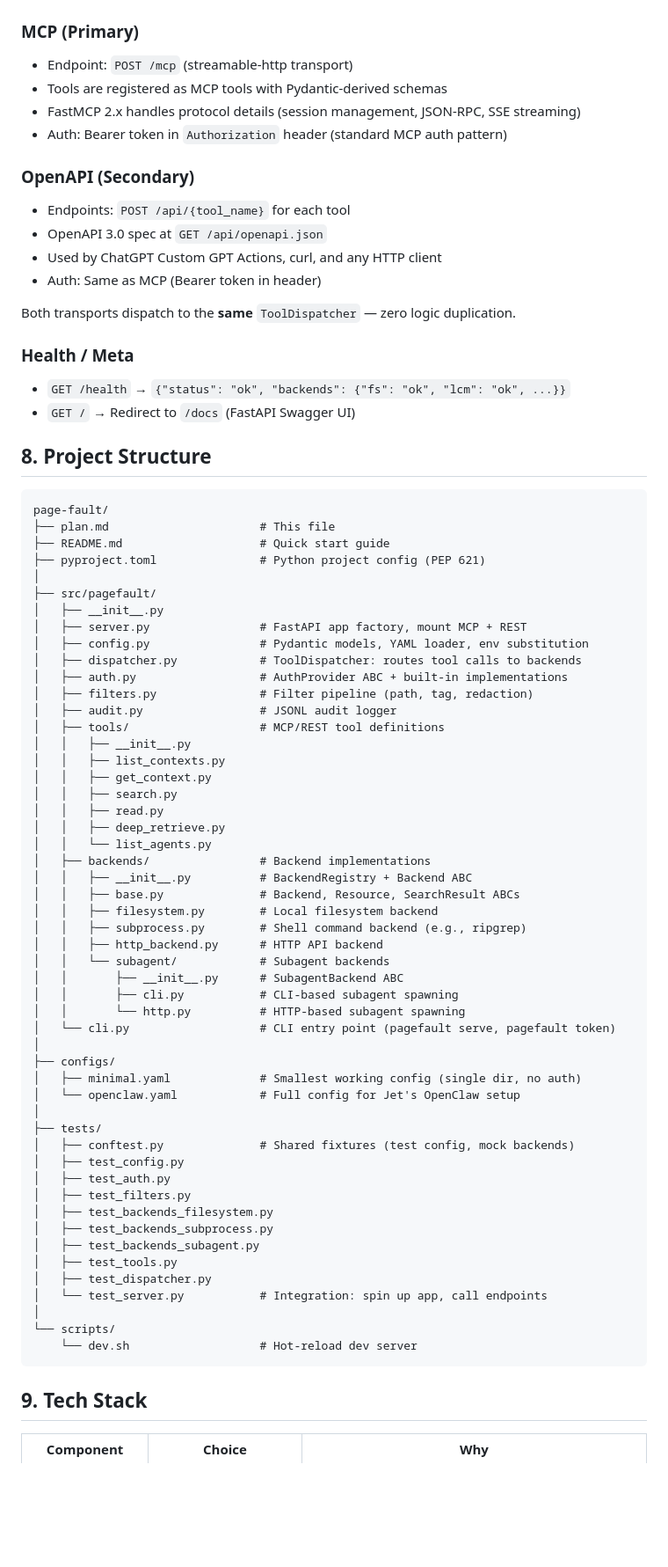
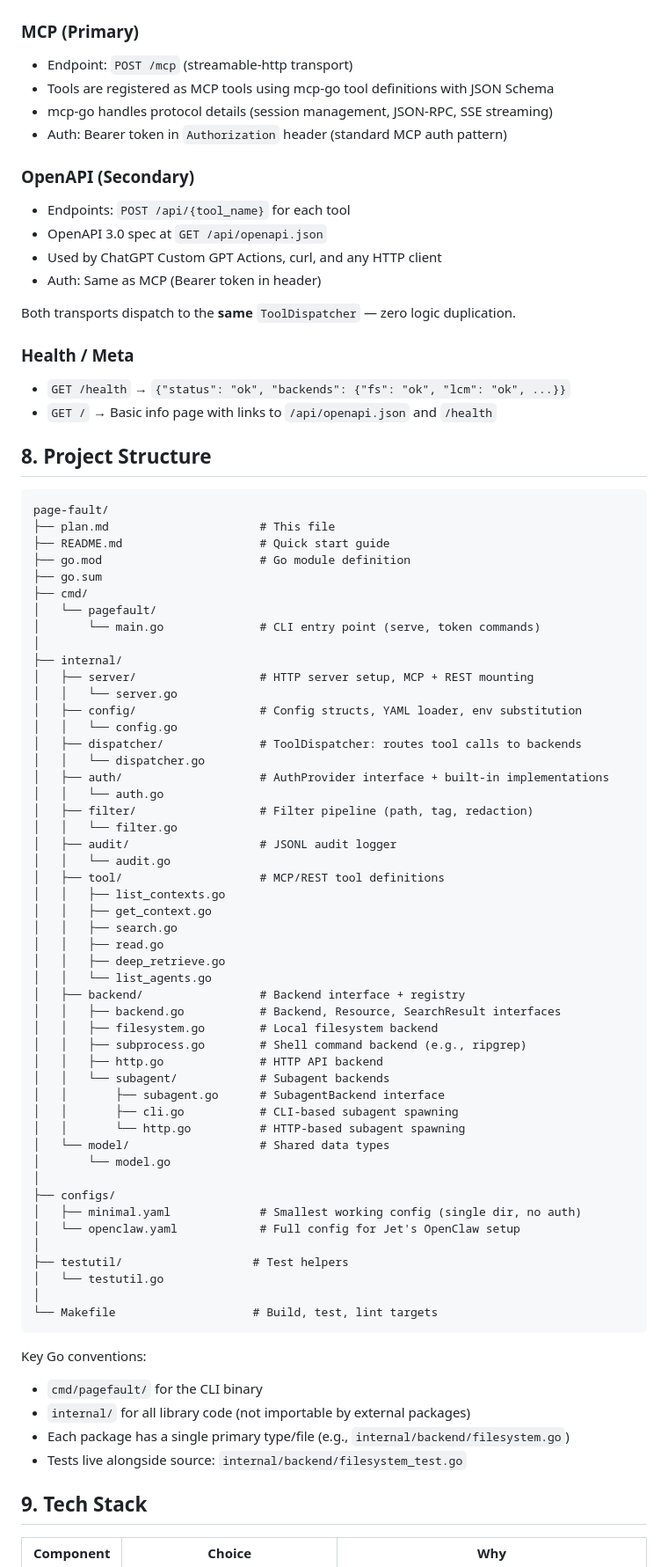
Before and after one commit to jetd1/pagefault, a Markdown page: plan.md, the part around one of its changes. Shown at 88% size. Drawn GitHub-style; blank space fills up the shorter version.

````diff
--- a/plan.md
+++ b/plan.md
@@ -508,8 +497,8 @@ audit:
 ### MCP (Primary)
 
 - Endpoint: `POST /mcp` (streamable-http transport)
-- Tools are registered as MCP tools with Pydantic-derived schemas
-- FastMCP 2.x handles protocol details (session management, JSON-RPC, SSE streaming)
+- Tools are registered as MCP tools using mcp-go tool definitions with JSON Schema
+- mcp-go handles protocol details (session management, JSON-RPC, SSE streaming)
 - Auth: Bearer token in `Authorization` header (standard MCP auth pattern)
 
 ### OpenAPI (Secondary)
@@ -524,7 +513,7 @@ Both transports dispatch to the **same** `ToolDispatcher` — zero logic duplica
 ### Health / Meta
 
 - `GET /health` → `{"status": "ok", "backends": {"fs": "ok", "lcm": "ok", ...}}`
-- `GET /` → Redirect to `/docs` (FastAPI Swagger UI)
+- `GET /` → Basic info page with links to `/api/openapi.json` and `/health`
 
 ## 8. Project Structure
 
@@ -532,55 +521,59 @@ Both transports dispatch to the **same** `ToolDispatcher` — zero logic duplica
 page-fault/
 ├── plan.md                      # This file
 ├── README.md                    # Quick start guide
-├── pyproject.toml               # Python project config (PEP 621)
+├── go.mod                       # Go module definition
+├── go.sum
+├── cmd/
+│   └── pagefault/
+│       └── main.go              # CLI entry point (serve, token commands)
 │
-├── src/pagefault/
-│   ├── __init__.py
-│   ├── server.py                # FastAPI app factory, mount MCP + REST
-│   ├── config.py                # Pydantic models, YAML loader, env substitution
-│   ├── dispatcher.py            # ToolDispatcher: routes tool calls to backends
-│   ├── auth.py                  # AuthProvider ABC + built-in implementations
-│   ├── filters.py               # Filter pipeline (path, tag, redaction)
-│   ├── audit.py                 # JSONL audit logger
-│   ├── tools/                   # MCP/REST tool definitions
-│   │   ├── __init__.py
-│   │   ├── list_contexts.py
-│   │   ├── get_context.py
-│   │   ├── search.py
-│   │   ├── read.py
-│   │   ├── deep_retrieve.py
-│   │   └── list_agents.py
-│   ├── backends/                # Backend implementations
-│   │   ├── __init__.py          # BackendRegistry + Backend ABC
-│   │   ├── base.py              # Backend, Resource, SearchResult ABCs
-│   │   ├── filesystem.py        # Local filesystem backend
-│   │   ├── subprocess.py        # Shell command backend (e.g., ripgrep)
-│   │   ├── http_backend.py      # HTTP API backend
+├── internal/
+│   ├── server/                  # HTTP server setup, MCP + REST mounting
+│   │   └── server.go
+│   ├── config/                  # Config structs, YAML loader, env substitution
+│   │   └── config.go
+│   ├── dispatcher/              # ToolDispatcher: routes tool calls to backends
+│   │   └── dispatcher.go
+│   ├── auth/                    # AuthProvider interface + built-in implementations
+│   │   └── auth.go
+│   ├── filter/                  # Filter pipeline (path, tag, redaction)
+│   │   └── filter.go
+│   ├── audit/                   # JSONL audit logger
+│   │   └── audit.go
+│   ├── tool/                    # MCP/REST tool definitions
+│   │   ├── list_contexts.go
+│   │   ├── get_context.go
+│   │   ├── search.go
+│   │   ├── read.go
+│   │   ├── deep_retrieve.go
+│   │   └── list_agents.go
+│   ├── backend/                 # Backend interface + registry
+│   │   ├── backend.go           # Backend, Resource, SearchResult interfaces
+│   │   ├── filesystem.go        # Local filesystem backend
+│   │   ├── subprocess.go        # Shell command backend (e.g., ripgrep)
+│   │   ├── http.go              # HTTP API backend
 │   │   └── subagent/            # Subagent backends
-│   │       ├── __init__.py      # SubagentBackend ABC
-│   │       ├── cli.py           # CLI-based subagent spawning
-│   │       └── http.py          # HTTP-based subagent spawning
-│   └── cli.py                   # CLI entry point (pagefault serve, pagefault token)
+│   │       ├── subagent.go      # SubagentBackend interface
+│   │       ├── cli.go           # CLI-based subagent spawning
+│   │       └── http.go          # HTTP-based subagent spawning
+│   └── model/                   # Shared data types
+│       └── model.go
 │
 ├── configs/
 │   ├── minimal.yaml             # Smallest working config (single dir, no auth)
 │   └── openclaw.yaml            # Full config for Jet's OpenClaw setup
 │
-├── tests/
-│   ├── conftest.py              # Shared fixtures (test config, mock backends)
-│   ├── test_config.py
-│   ├── test_auth.py
-│   ├── test_filters.py
-│   ├── test_backends_filesystem.py
-│   ├── test_backends_subprocess.py
-│   ├── test_backends_subagent.py
-│   ├── test_tools.py
-│   ├── test_dispatcher.py
-│   └── test_server.py           # Integration: spin up app, call endpoints
+├── testutil/                   # Test helpers
+│   └── testutil.go
 │
-└── scripts/
-    └── dev.sh                   # Hot-reload dev server
+└── Makefile                    # Build, test, lint targets
 ```
+
+Key Go conventions:
+- `cmd/pagefault/` for the CLI binary
+- `internal/` for all library code (not importable by external packages)
+- Each package has a single primary type/file (e.g., `internal/backend/filesystem.go`)
+- Tests live alongside source: `internal/backend/filesystem_test.go`
 
 ## 9. Tech Stack
 
````
Also changed, not shown: other parts of plan.md (+115 -115 lines).
